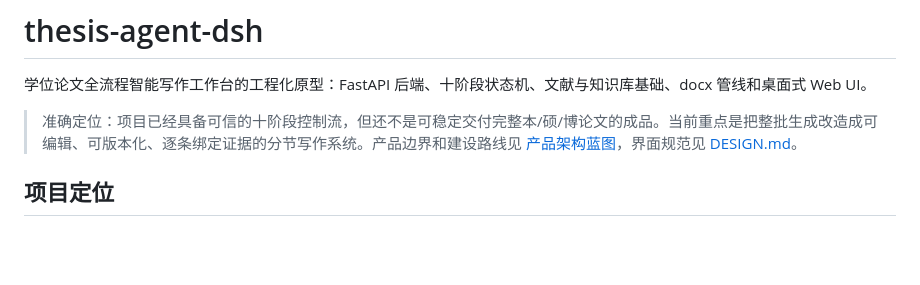
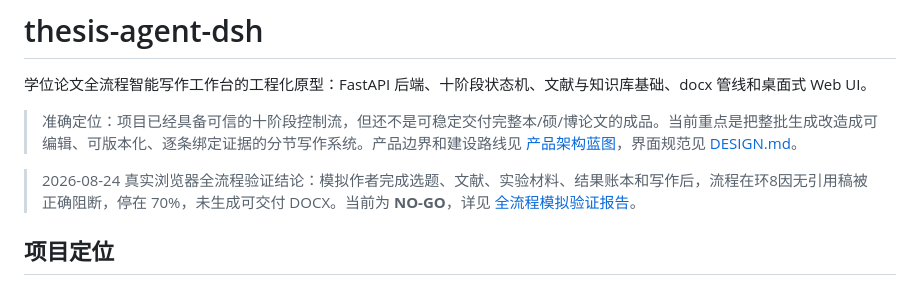
Before and after one commit to osheepv/thesis-agent-dsh, a Markdown page: README.md, the part around the change. GitHub-like rendering; blank space fills up the shorter version.

```diff
--- a/README.md
+++ b/README.md
@@ -3,6 +3,8 @@
 学位论文全流程智能写作工作台的工程化原型：FastAPI 后端、十阶段状态机、文献与知识库基础、docx 管线和桌面式 Web UI。
 
 > 准确定位：项目已经具备可信的十阶段控制流，但还不是可稳定交付完整本/硕/博论文的成品。当前重点是把整批生成改造成可编辑、可版本化、逐条绑定证据的分节写作系统。产品边界和建设路线见 [产品架构蓝图](docs/产品架构蓝图.md)，界面规范见 [DESIGN.md](DESIGN.md)。
+
+> 2026-08-24 真实浏览器全流程验证结论：模拟作者完成选题、文献、实验材料、结果账本和写作后，流程在环8因无引用稿被正确阻断，停在 70%，未生成可交付 DOCX。当前为 **NO-GO**，详见 [全流程模拟验证报告](docs/全流程模拟验证报告_2026-08-24.md)。
 
 ## 项目定位
 
```
Also changed, not shown: docs/全流程模拟验证报告_2026-08-24.md (added, +132 -0 lines).
